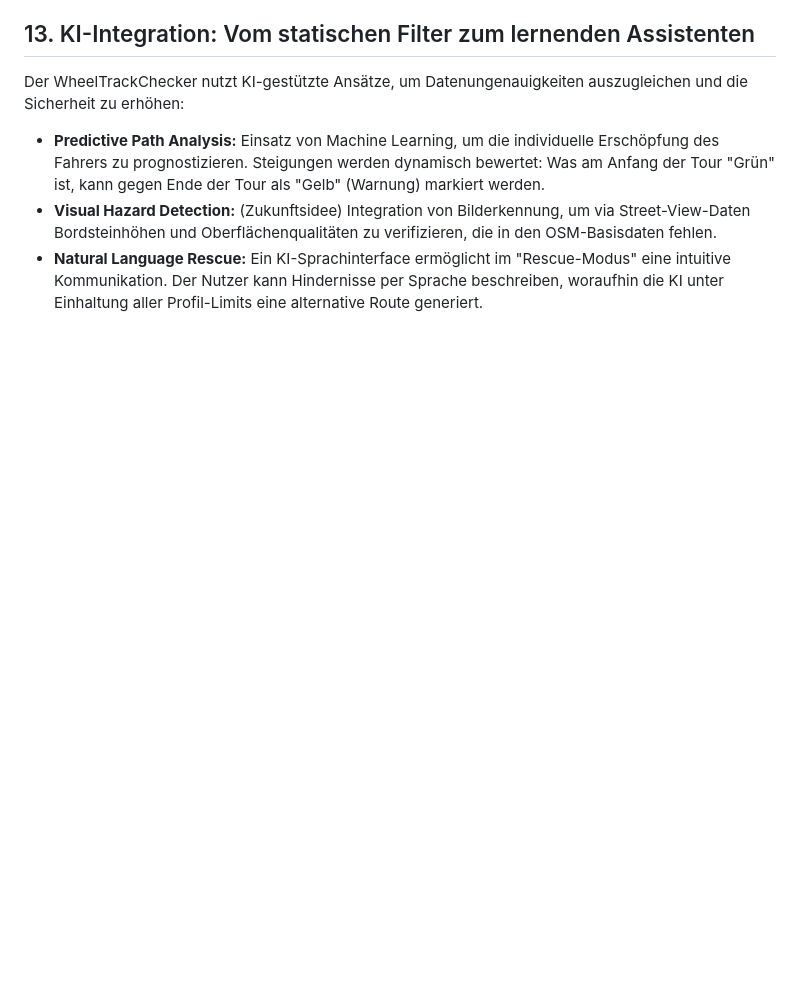
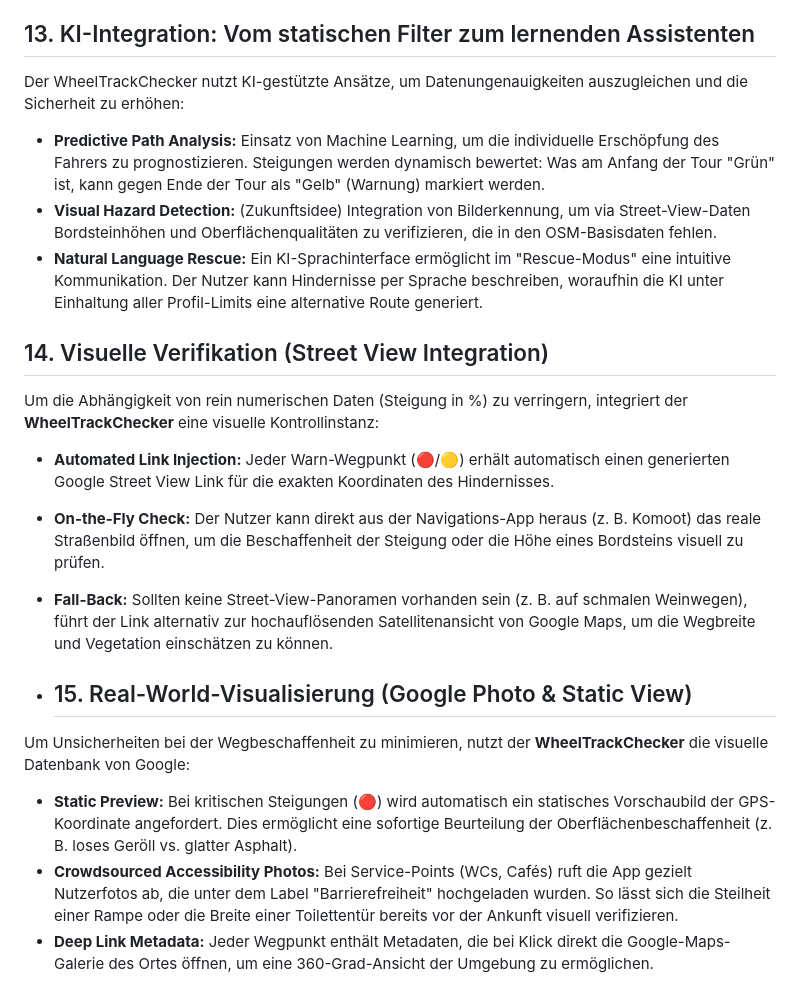
Before and after one commit to HAETES/WheelTrackChecker, a Markdown page: README.md, the part around the change. Rendered like a GitHub page; blank space fills up the shorter version.

Commit message:
Enhance README with visual verification features
Added sections on visual verification and real-world visualization features for the WheelTrackChecker.

```diff
--- a/README.md
+++ b/README.md
@@ -159,3 +159,19 @@ Der WheelTrackChecker nutzt KI-gestützte Ansätze, um Datenungenauigkeiten ausz
 * **Predictive Path Analysis:** Einsatz von Machine Learning, um die individuelle Erschöpfung des Fahrers zu prognostizieren. Steigungen werden dynamisch bewertet: Was am Anfang der Tour "Grün" ist, kann gegen Ende der Tour als "Gelb" (Warnung) markiert werden.
 * **Visual Hazard Detection:** (Zukunftsidee) Integration von Bilderkennung, um via Street-View-Daten Bordsteinhöhen und Oberflächenqualitäten zu verifizieren, die in den OSM-Basisdaten fehlen.
 * **Natural Language Rescue:** Ein KI-Sprachinterface ermöglicht im "Rescue-Modus" eine intuitive Kommunikation. Der Nutzer kann Hindernisse per Sprache beschreiben, woraufhin die KI unter Einhaltung aller Profil-Limits eine alternative Route generiert.
+
+## 14. Visuelle Verifikation (Street View Integration)
+
+Um die Abhängigkeit von rein numerischen Daten (Steigung in %) zu verringern, integriert der **WheelTrackChecker** eine visuelle Kontrollinstanz:
+
+* **Automated Link Injection:** Jeder Warn-Wegpunkt (🔴/🟡) erhält automatisch einen generierten Google Street View Link für die exakten Koordinaten des Hindernisses.
+* **On-the-Fly Check:** Der Nutzer kann direkt aus der Navigations-App heraus (z. B. Komoot) das reale Straßenbild öffnen, um die Beschaffenheit der Steigung oder die Höhe eines Bordsteins visuell zu prüfen.
+* **Fall-Back:** Sollten keine Street-View-Panoramen vorhanden sein (z. B. auf schmalen Weinwegen), führt der Link alternativ zur hochauflösenden Satellitenansicht von Google Maps, um die Wegbreite und Vegetation einschätzen zu können.
+
+* ## 15. Real-World-Visualisierung (Google Photo & Static View)
+
+Um Unsicherheiten bei der Wegbeschaffenheit zu minimieren, nutzt der **WheelTrackChecker** die visuelle Datenbank von Google:
+
+* **Static Preview:** Bei kritischen Steigungen (🔴) wird automatisch ein statisches Vorschaubild der GPS-Koordinate angefordert. Dies ermöglicht eine sofortige Beurteilung der Oberflächenbeschaffenheit (z. B. loses Geröll vs. glatter Asphalt).
+* **Crowdsourced Accessibility Photos:** Bei Service-Points (WCs, Cafés) ruft die App gezielt Nutzerfotos ab, die unter dem Label "Barrierefreiheit" hochgeladen wurden. So lässt sich die Steilheit einer Rampe oder die Breite einer Toilettentür bereits vor der Ankunft visuell verifizieren.
+* **Deep Link Metadata:** Jeder Wegpunkt enthält Metadaten, die bei Klick direkt die Google-Maps-Galerie des Ortes öffnen, um eine 360-Grad-Ansicht der Umgebung zu ermöglichen.
```
